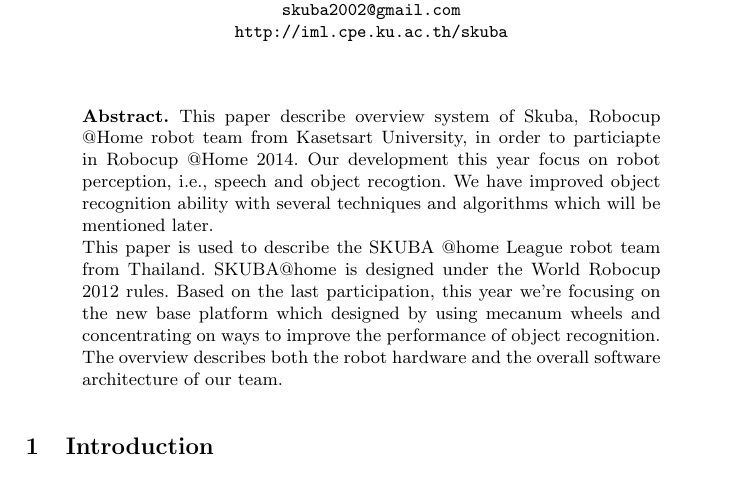
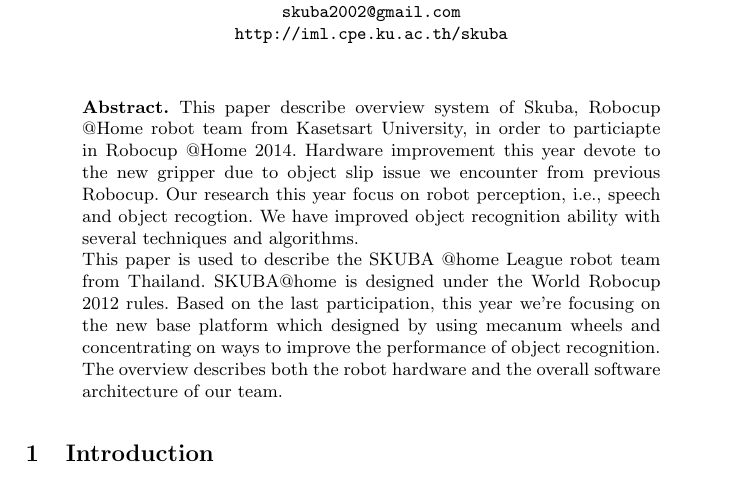
Before and after one commit to skuba-athome/TDP, a LaTeX thesis (TDP-draft/Latex/tdp-draft.tex): part of page 1 of 8, cut so that both start at the same text. Compiled offline with pdfLaTeX.

Commit message:
Edit abstract(cont)

```diff
--- a/TDP-draft/Latex/tdp-draft.tex
+++ b/TDP-draft/Latex/tdp-draft.tex
@@ -38,7 +38,7 @@
 \maketitle
 
 \begin{abstract}
-This paper describe overview system of Skuba, Robocup @Home robot team from Kasetsart University, in order to particiapte in Robocup @Home 2014. Our development this year focus on robot perception, i.e., speech and object recogtion. We have improved object recognition ability with several techniques and algorithms which will be mentioned later.
+This paper describe overview system of Skuba, Robocup @Home robot team from Kasetsart University, in order to particiapte in Robocup @Home 2014. Hardware improvement this year devote to the new gripper due to object slip issue we encounter from previous Robocup. Our research this year focus on robot perception, i.e., speech and object recogtion. We have improved object recognition ability with several techniques and algorithms.
 
 This paper is used to describe the SKUBA @home League robot team from Thailand.
 SKUBA@home is designed under the World Robocup 2012 rules.
```
